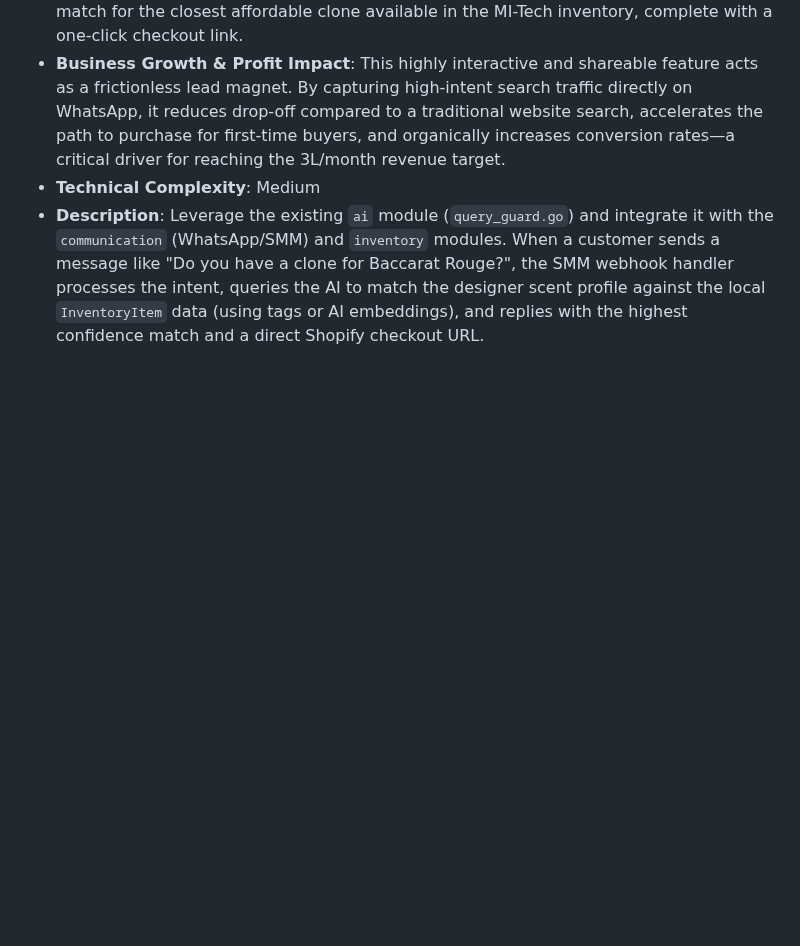
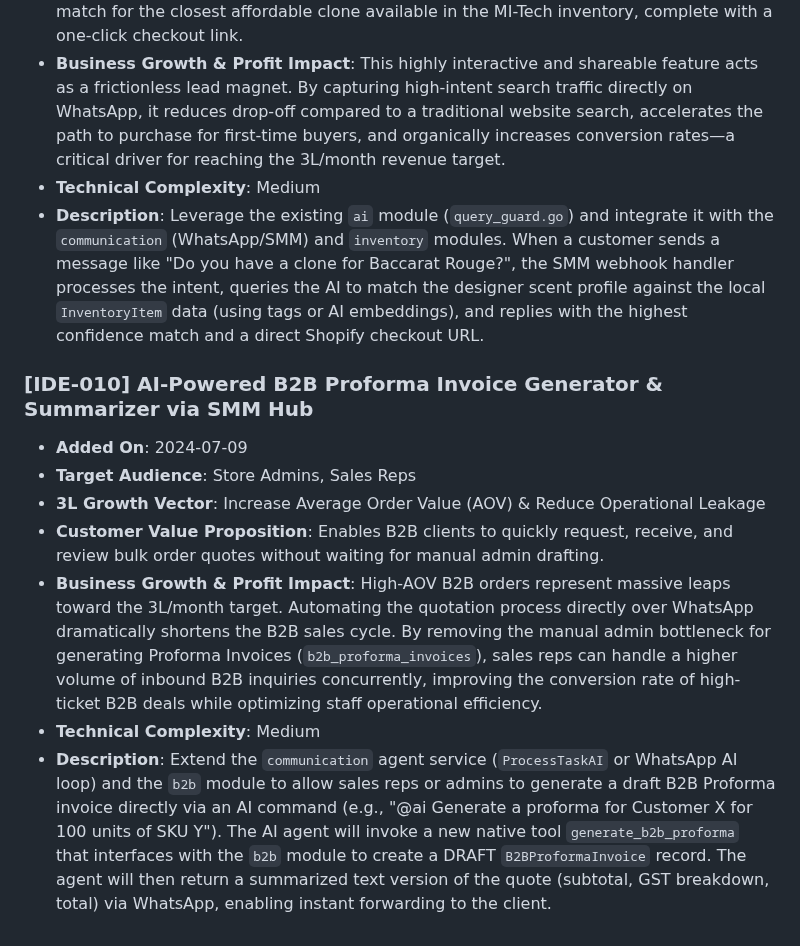
Before and after one commit to Millennial-Perfumer/mi-tech, a Markdown page: .jules/catalyst.md, the part around the change. Drawn GitHub-style; blank space fills up the shorter version.

Commit message:
docs: add B2B Proforma invoice AI generator proposal to catalyst backlog
Appended [IDE-010] to the `.jules/catalyst.md` backlog. The proposal targets the 3L/month revenue goal by automating the B2B quoting process via the SMM Hub to increase AOV and reduce operational bottleneck.

Co-authored-by: millennialperfumer-tech <266571043+millennialperfumer-tech@users.noreply.github.com>

```diff
--- a/.jules/catalyst.md
+++ b/.jules/catalyst.md
@@ -71,3 +71,12 @@
 * **Business Growth & Profit Impact**: This highly interactive and shareable feature acts as a frictionless lead magnet. By capturing high-intent search traffic directly on WhatsApp, it reduces drop-off compared to a traditional website search, accelerates the path to purchase for first-time buyers, and organically increases conversion rates—a critical driver for reaching the 3L/month revenue target.
 * **Technical Complexity**: Medium
 * **Description**: Leverage the existing `ai` module (`query_guard.go`) and integrate it with the `communication` (WhatsApp/SMM) and `inventory` modules. When a customer sends a message like "Do you have a clone for Baccarat Rouge?", the SMM webhook handler processes the intent, queries the AI to match the designer scent profile against the local `InventoryItem` data (using tags or AI embeddings), and replies with the highest confidence match and a direct Shopify checkout URL.
+
+### [IDE-010] AI-Powered B2B Proforma Invoice Generator & Summarizer via SMM Hub
+* **Added On**: 2024-07-09
+* **Target Audience**: Store Admins, Sales Reps
+* **3L Growth Vector**: Increase Average Order Value (AOV) & Reduce Operational Leakage
+* **Customer Value Proposition**: Enables B2B clients to quickly request, receive, and review bulk order quotes without waiting for manual admin drafting.
+* **Business Growth & Profit Impact**: High-AOV B2B orders represent massive leaps toward the 3L/month target. Automating the quotation process directly over WhatsApp dramatically shortens the B2B sales cycle. By removing the manual admin bottleneck for generating Proforma Invoices (`b2b_proforma_invoices`), sales reps can handle a higher volume of inbound B2B inquiries concurrently, improving the conversion rate of high-ticket B2B deals while optimizing staff operational efficiency.
+* **Technical Complexity**: Medium
+* **Description**: Extend the `communication` agent service (`ProcessTaskAI` or WhatsApp AI loop) and the `b2b` module to allow sales reps or admins to generate a draft B2B Proforma invoice directly via an AI command (e.g., "@ai Generate a proforma for Customer X for 100 units of SKU Y"). The AI agent will invoke a new native tool `generate_b2b_proforma` that interfaces with the `b2b` module to create a DRAFT `B2BProformaInvoice` record. The agent will then return a summarized text version of the quote (subtotal, GST breakdown, total) via WhatsApp, enabling instant forwarding to the client.
```
